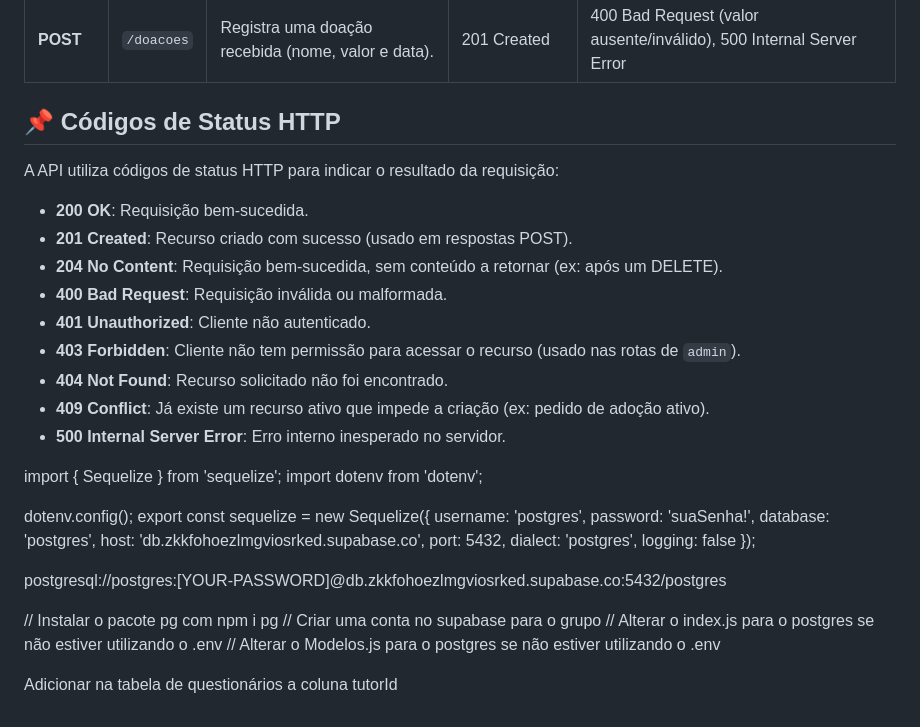
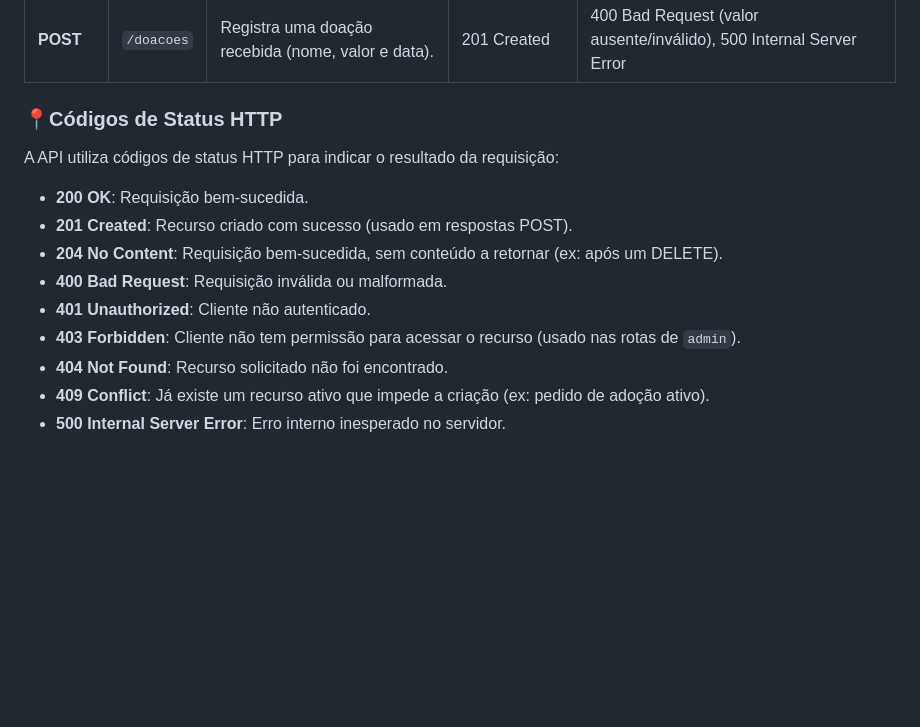
Before and after one commit to stefanynovais/ProjetoAPI, a Markdown page: README.md, the part around one of its changes. Rendered like a GitHub page; blank space fills up the shorter version.

```diff
--- a/README.md
+++ b/README.md
@@ -110,7 +133,7 @@ Esses endpoints exigem que o usuário seja um administrador.
 | :--- | :--- | :--- | :--- | :--- |
 | **POST** | `/doacoes` | Registra uma doação recebida (nome, valor e data). | 201 Created | 400 Bad Request (valor ausente/inválido), 500 Internal Server Error |
 
-## 📌 Códigos de Status HTTP
+### 📍Códigos de Status HTTP
 
 A API utiliza códigos de status HTTP para indicar o resultado da requisição:
 
@@ -123,27 +146,3 @@ A API utiliza códigos de status HTTP para indicar o resultado da requisição:
 *   **404 Not Found**: Recurso solicitado não foi encontrado.
 *   **409 Conflict**: Já existe um recurso ativo que impede a criação (ex: pedido de adoção ativo).
 *   **500 Internal Server Error**: Erro interno inesperado no servidor.
-
-
-import { Sequelize } from 'sequelize';
-import dotenv from 'dotenv';
-
-dotenv.config();
-export const sequelize = new Sequelize({
-  username: 'postgres',
-  password: 'suaSenha!',
-  database: 'postgres',
-  host: 'db.zkkfohoezlmgviosrked.supabase.co',
-  port: 5432,
-  dialect: 'postgres',
-  logging: false
-});
-
-postgresql://postgres:[YOUR-PASSWORD]@db.zkkfohoezlmgviosrked.supabase.co:5432/postgres
-
-// Instalar o pacote pg com npm i pg
-// Criar uma conta no supabase para o grupo
-// Alterar o index.js para o postgres se não estiver utilizando o .env
-// Alterar o Modelos.js para o postgres se não estiver utilizando o .env
-
-Adicionar na tabela de questionários a coluna tutorId
```
Also changed, not shown: other parts of README.md (+42 -19 lines).
